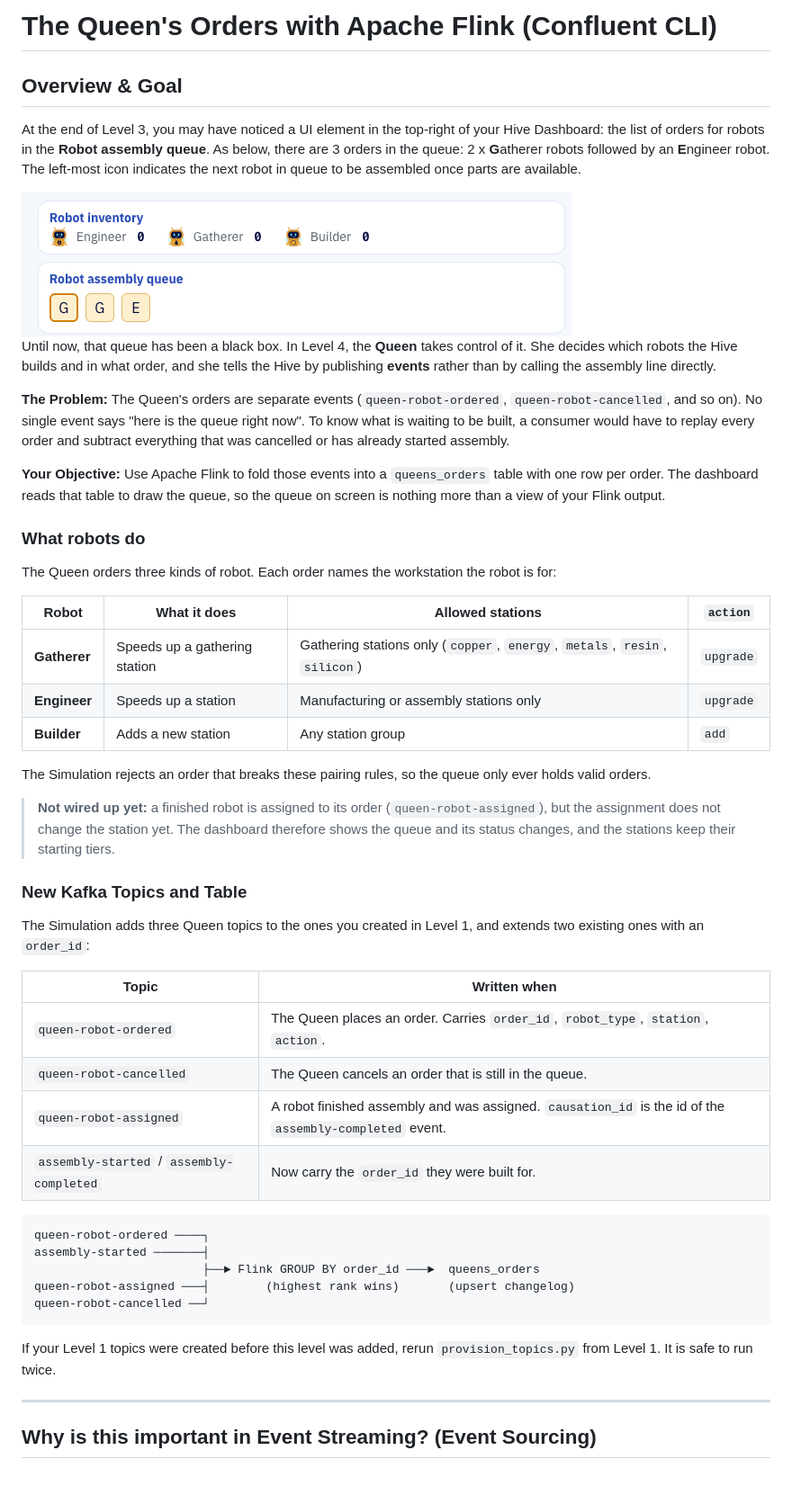
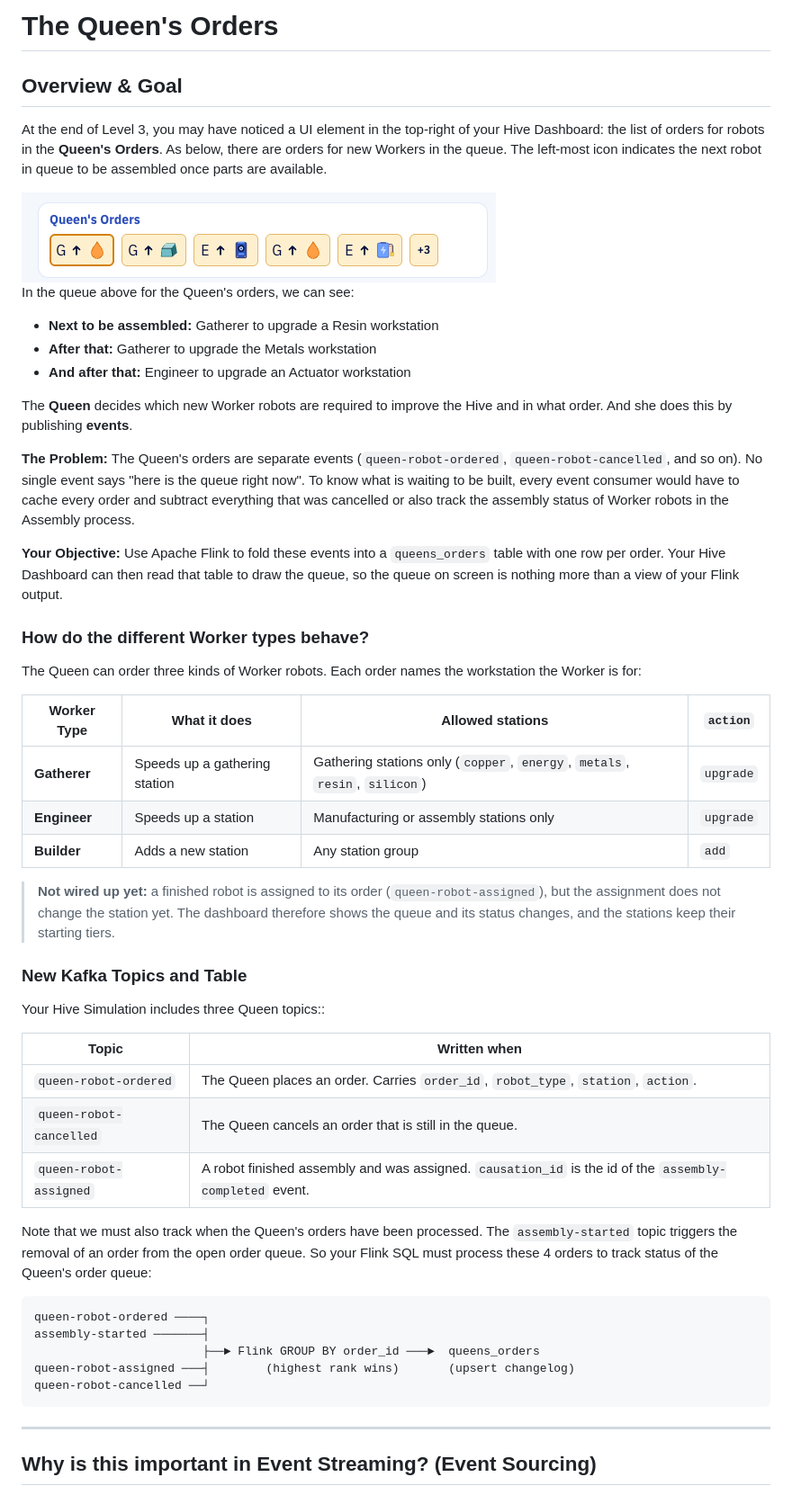
Before and after one commit to ibm-self-serve-assets/hive-attendee, a Markdown page: level-4-queens-orders/README.md, the part around one of its changes. Shown at 90% size. Rendered like a GitHub page; pictures changed too: level-4-queens-orders/screenshots/queens_orders.png (added), level-4-queens-orders/screenshots/robot_assembly_queue.png (deleted).

Commit message:
Level 4 updates

````diff
--- a/level-4-queens-orders/README.md
+++ b/level-4-queens-orders/README.md
@@ -1,41 +1,47 @@
-# The Queen's Orders with Apache Flink (Confluent CLI)
+# The Queen's Orders
 
 ## Overview & Goal
 
-At the end of Level 3, you may have noticed a UI element in the top-right of your Hive Dashboard: the list of orders for robots in the **Robot assembly queue**.  As below, there are 3 orders in the queue: 2 x **G**atherer robots followed by an **E**ngineer robot.  The left-most icon indicates the next robot in queue to be assembled once parts are available.
+At the end of Level 3, you may have noticed a UI element in the top-right of your Hive Dashboard: the list of orders for robots in the **Queen's Orders**.  As below, there are orders for new Workers in the queue.  The left-most icon indicates the next robot in queue to be assembled once parts are available.
 
-<img src="screenshots/robot_assembly_queue.png"/>
+<img src="screenshots/queens_orders.png"/>
 
-Until now, that queue has been a black box.  In Level 4, the **Queen** takes control of it.  She decides which robots the Hive builds and in what order, and she tells the Hive by publishing **events** rather than by calling the assembly line directly.
+In the queue above for the Queen's orders, we can see:
 
-**The Problem:** The Queen's orders are separate events (`queen-robot-ordered`, `queen-robot-cancelled`, and so on).  No single event says "here is the queue right now".  To know what is waiting to be built, a consumer would have to replay every order and subtract everything that was cancelled or has already started assembly.
+- **Next to be assembled:** Gatherer to upgrade a Resin workstation
+- **After that:** Gatherer to upgrade the Metals workstation
+- **And after that:** Engineer to upgrade an Actuator workstation
 
-**Your Objective:** Use Apache Flink to fold those events into a `queens_orders` table with one row per order.  The dashboard reads that table to draw the queue, so the queue on screen is nothing more than a view of your Flink output.
+The **Queen** decides which new Worker robots are required to improve the Hive and in what order. And she does this by publishing **events**.
 
-### What robots do
+**The Problem:** The Queen's orders are separate events (`queen-robot-ordered`, `queen-robot-cancelled`, and so on).  No single event says "here is the queue right now".  To know what is waiting to be built, every event consumer would have to cache every order and subtract everything that was cancelled or also track the assembly status of Worker robots in the Assembly process.
 
-The Queen orders three kinds of robot.  Each order names the workstation the robot is for:
+**Your Objective:** Use Apache Flink to fold these events into a `queens_orders` table with one row per order.  Your Hive Dashboard can then read that table to draw the queue, so the queue on screen is nothing more than a view of your Flink output.
 
-| Robot | What it does | Allowed stations | `action` |
+### How do the different Worker types behave?
+
+The Queen can order three kinds of Worker robots.  Each order names the workstation the Worker is for:
+
+| Worker Type | What it does | Allowed stations | `action` |
 |---|---|---|---|
 | **Gatherer** | Speeds up a gathering station | Gathering stations only (`copper`, `energy`, `metals`, `resin`, `silicon`) | `upgrade` |
 | **Engineer** | Speeds up a station | Manufacturing or assembly stations only | `upgrade` |
 | **Builder** | Adds a new station | Any station group | `add` |
 
-The Simulation rejects an order that breaks these pairing rules, so the queue only ever holds valid orders.
-
 > **Not wired up yet:** a finished robot is assigned to its order (`queen-robot-assigned`), but the assignment does not change the station yet.  The dashboard therefore shows the queue and its status changes, and the stations keep their starting tiers.
 
 ### New Kafka Topics and Table
 
-The Simulation adds three Queen topics to the ones you created in Level 1, and extends two existing ones with an `order_id`:
+Your Hive Simulation includes three Queen topics::
 
 | Topic | Written when |
 |---|---|
 | `queen-robot-ordered` | The Queen places an order. Carries `order_id`, `robot_type`, `station`, `action`. |
 | `queen-robot-cancelled` | The Queen cancels an order that is still in the queue. |
 | `queen-robot-assigned` | A robot finished assembly and was assigned. `causation_id` is the id of the `assembly-completed` event. |
-| `assembly-started` / `assembly-completed` | Now carry the `order_id` they were built for. |
+
+
+Note that we must also track when the Queen's orders have been processed.  The `assembly-started` topic triggers the removal of an order from the open order queue.  So your Flink SQL must process these 4 orders to track status of the Queen's order queue:
 
 ```
 queen-robot-ordered ────┐
@@ -44,8 +50,6 @@ assembly-started ───────┤
 queen-robot-assigned ───┤        (highest rank wins)       (upsert changelog)
 queen-robot-cancelled ──┘
 ```
-
-If your Level 1 topics were created before this level was added, rerun `provision_topics.py` from Level 1.  It is safe to run twice.
 
 ---
 
````
Also changed, not shown: other parts of level-4-queens-orders/README.md (+23 -61 lines), 10 other files.
